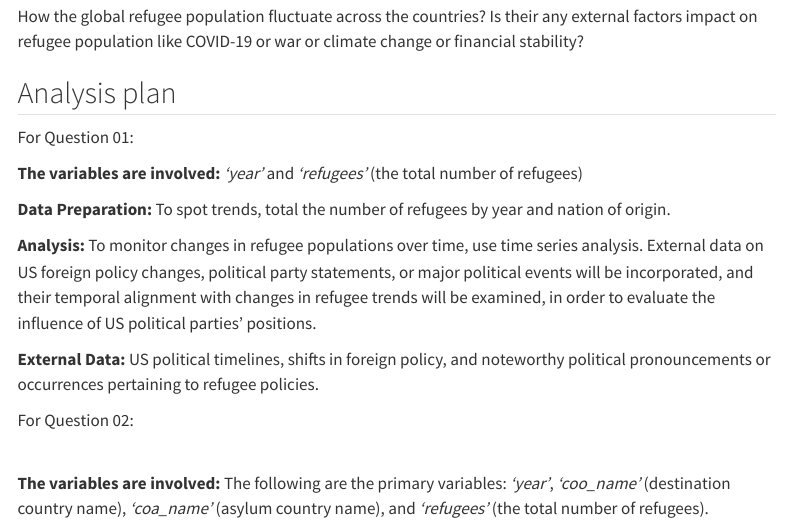
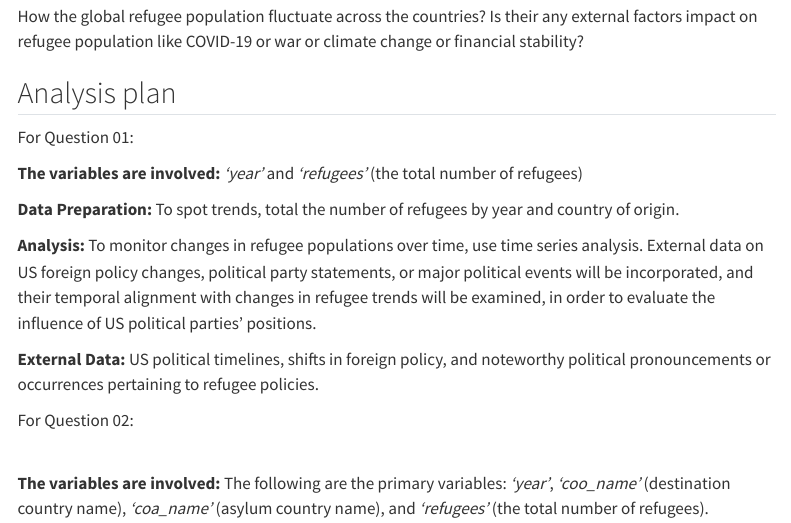
Before and after one commit to INFO-526-S24/project-01-Datatude-dynamos, a Quarto document (proposal.qmd): the page in a window 1100 px wide, from 2340 px down. Rendered offline with R 4.5, knitr and Pandoc in place of Quarto, with nearby package versions; some code elsewhere in the file could not run offline; menus at the side of the page are left out; long lines of code are wrapped.

Commit message:
Update proposal.qmd

```diff
--- a/proposal.qmd
+++ b/proposal.qmd
@@ -70,7 +70,7 @@ For Question 01:
 
 **The variables are involved:** *'year'* and *'refugees'* (the total number of refugees)
 
-**Data Preparation:** To spot trends, total the number of refugees by year and nation of origin.
+**Data Preparation:** To spot trends, total the number of refugees by year and country of origin.
 
 **Analysis:** To monitor changes in refugee populations over time, use time series analysis. External data on US foreign policy changes, political party statements, or major political events will be incorporated, and their temporal alignment with changes in refugee trends will be examined, in order to evaluate the influence of US political parties' positions.
 
```
